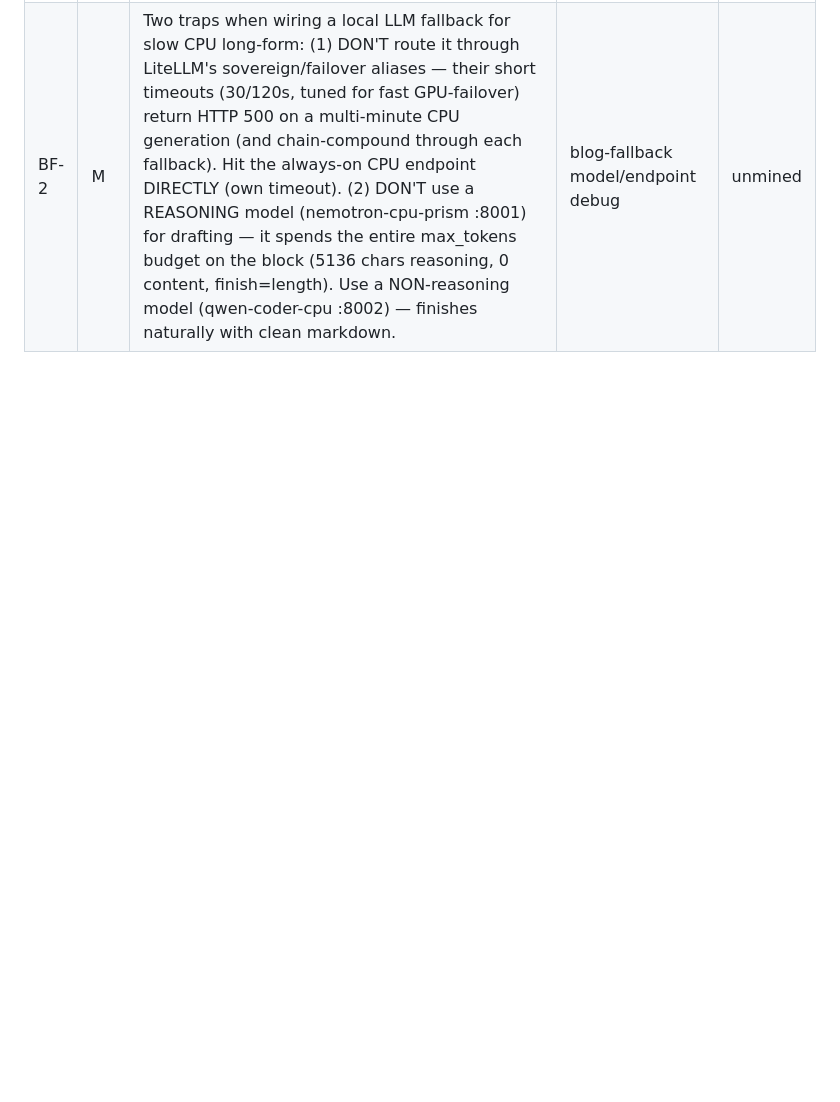
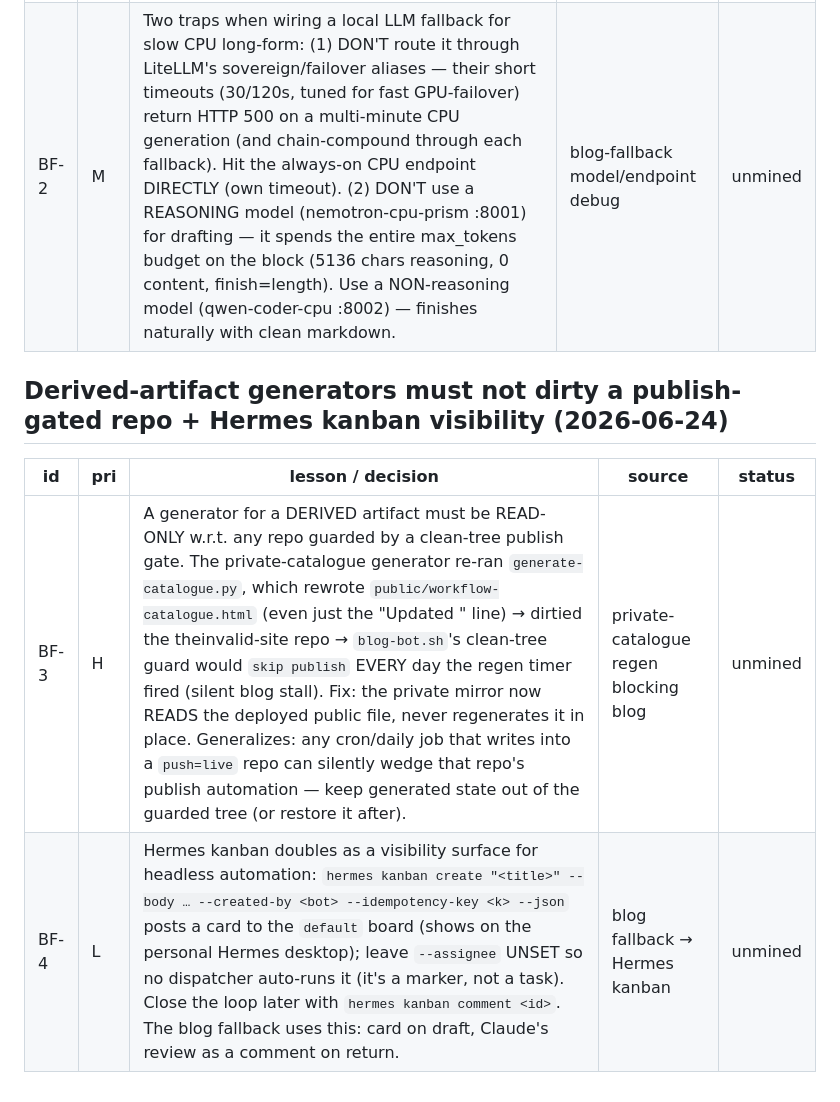
Before and after one commit to MushiSenpai/theinvalid-site, a Markdown page: pipeline/queue.md, the part around the change. GitHub-like rendering; blank space fills up the shorter version.

Commit message:
pipeline: §B — derived generators must not dirty a publish-gated repo; Hermes kanban visibility
BF-3 private-catalogue regen was dirtying theinvalid-site (date bump) → silently
blocking blog-bot's clean-tree publish; fixed to read-only. BF-4 Hermes kanban as
a visibility surface for the blog fallback (unassigned card + review comment).

Co-Authored-By: Claude Opus 4.8 <noreply@anthropic.com>

```diff
--- a/pipeline/queue.md
+++ b/pipeline/queue.md
@@ -479,3 +479,9 @@ Status: `unmined` → `queued` (promoted to §A) → `published` (date).
 |---|---|---|---|---|
 | BF-1 | H | Blog now degrades gracefully: when headless Claude can't run, blog-fallback.sh has a LOCAL model DRAFT the next [queued] slot into gitignored drafts/ (never auto-published, never dirties the publish tree), records it pending, and alerts. When Claude is back, blog-bot.sh's "review-on-return" has Claude review the draft, list concrete fixes, and alert — owner publishes after. Continuity (never lose a slot to an outage) WITHOUT shipping unreviewed local prose to a live client-facing site. Verified e2e: local draft 681 words/~100s; Claude review caught real technical errors. | blog Claude->local fallback build | unmined |
 | BF-2 | M | Two traps when wiring a local LLM fallback for slow CPU long-form: (1) DON'T route it through LiteLLM's sovereign/failover aliases — their short timeouts (30/120s, tuned for fast GPU-failover) return HTTP 500 on a multi-minute CPU generation (and chain-compound through each fallback). Hit the always-on CPU endpoint DIRECTLY (own timeout). (2) DON'T use a REASONING model (nemotron-cpu-prism :8001) for drafting — it spends the entire max_tokens budget on the <think> block (5136 chars reasoning, 0 content, finish=length). Use a NON-reasoning model (qwen-coder-cpu :8002) — finishes naturally with clean markdown. | blog-fallback model/endpoint debug | unmined |
+
+## Derived-artifact generators must not dirty a publish-gated repo + Hermes kanban visibility (2026-06-24)
+| id | pri | lesson / decision | source | status |
+|---|---|---|---|---|
+| BF-3 | H | A generator for a DERIVED artifact must be READ-ONLY w.r.t. any repo guarded by a clean-tree publish gate. The private-catalogue generator re-ran `generate-catalogue.py`, which rewrote `public/workflow-catalogue.html` (even just the "Updated <date>" line) → dirtied the theinvalid-site repo → `blog-bot.sh`'s clean-tree guard would `skip publish` EVERY day the regen timer fired (silent blog stall). Fix: the private mirror now READS the deployed public file, never regenerates it in place. Generalizes: any cron/daily job that writes into a `push=live` repo can silently wedge that repo's publish automation — keep generated state out of the guarded tree (or restore it after). | private-catalogue regen blocking blog | unmined |
+| BF-4 | L | Hermes kanban doubles as a visibility surface for headless automation: `hermes kanban create "<title>" --body … --created-by <bot> --idempotency-key <k> --json` posts a card to the `default` board (shows on the personal Hermes desktop); leave `--assignee` UNSET so no dispatcher auto-runs it (it's a marker, not a task). Close the loop later with `hermes kanban comment <id>`. The blog fallback uses this: card on draft, Claude's review as a comment on return. | blog fallback → Hermes kanban | unmined |
```
